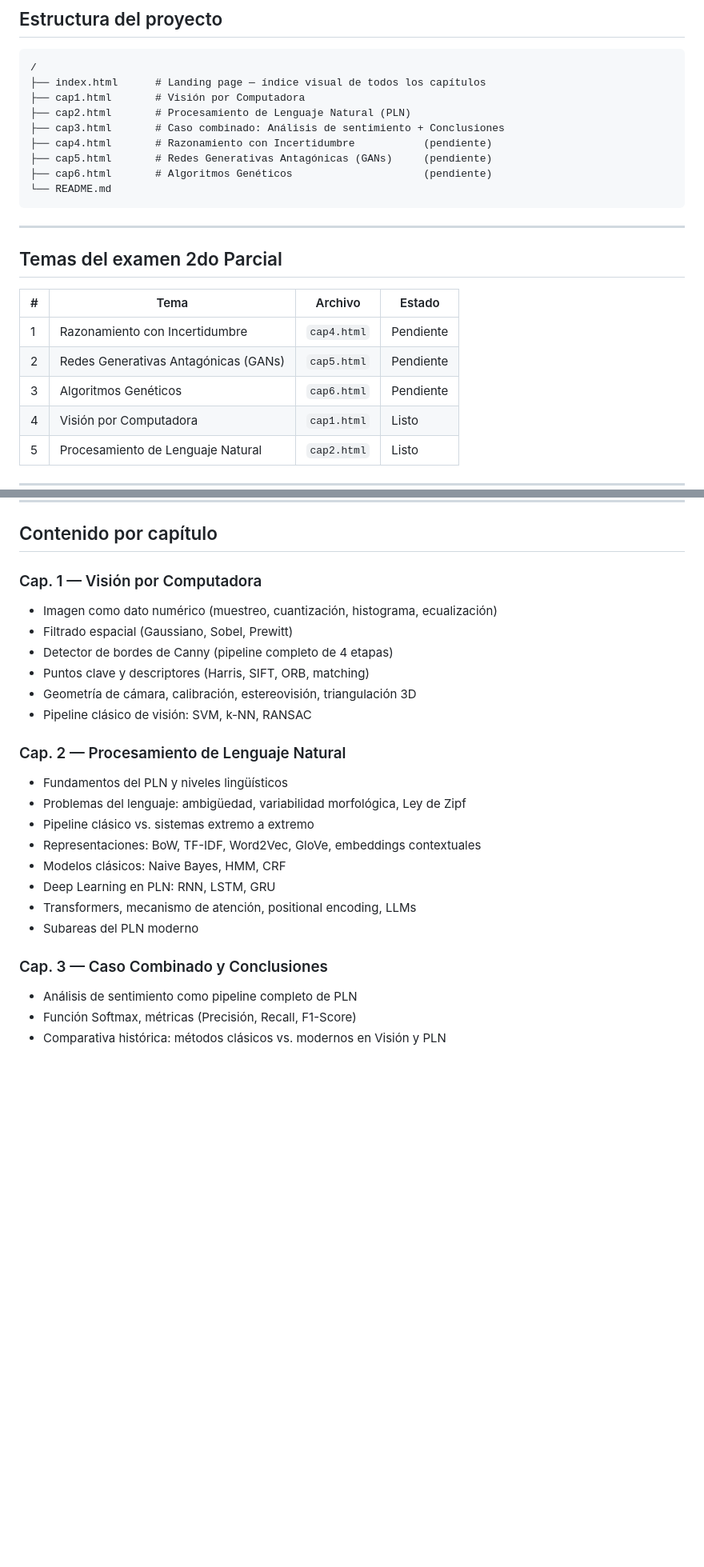
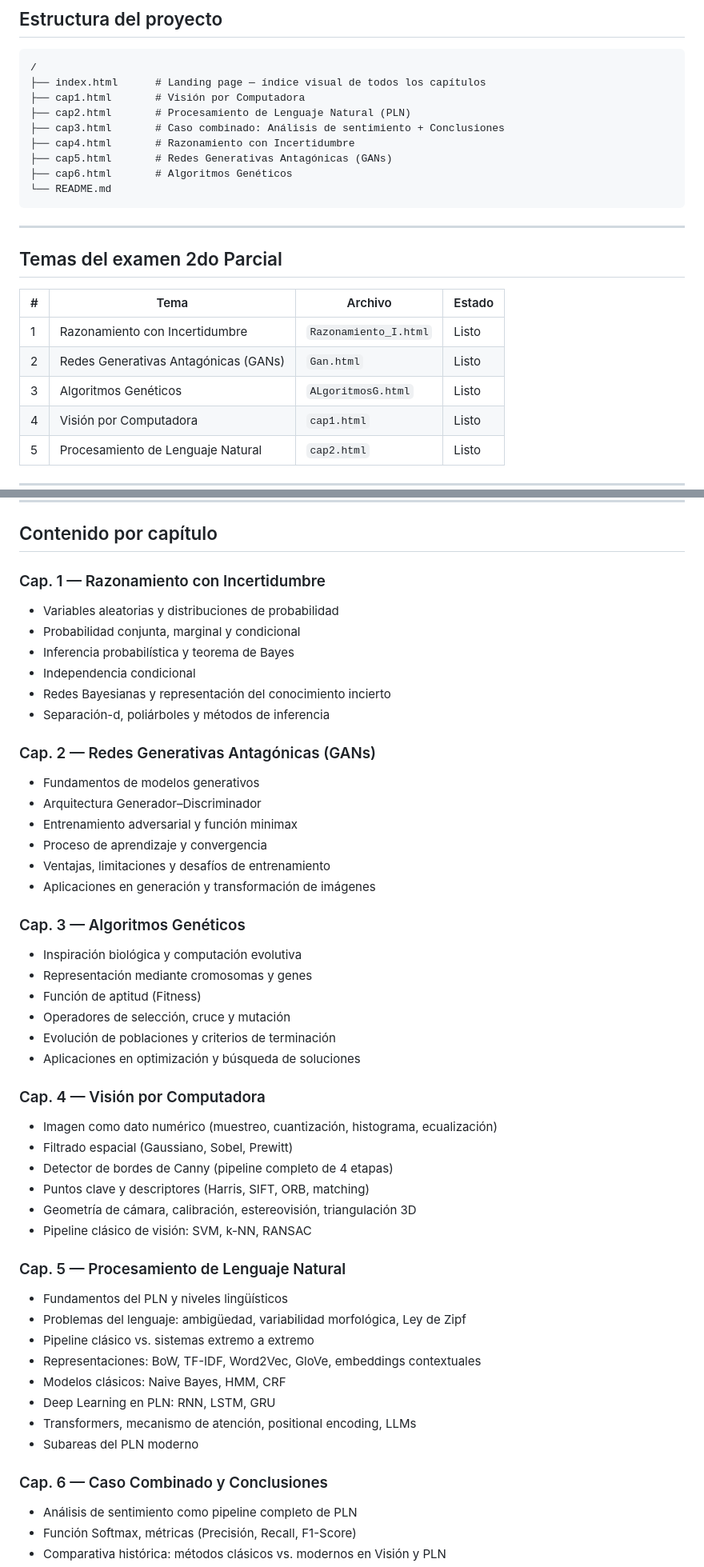
Before and after one commit to Amiddala/IA2SP_Apuntes, a Markdown page: README.md, 2 parts joined by grey strips. Shown at 80% size. Rendered like a GitHub page; blank space fills up the shorter version.

Commit message:
feat(README.md): update readme

````diff
--- a/README.md
+++ b/README.md
@@ -22,9 +22,9 @@ Desplegado en GitHub Pages:
 ├── cap1.html       # Visión por Computadora
 ├── cap2.html       # Procesamiento de Lenguaje Natural (PLN)
 ├── cap3.html       # Caso combinado: Análisis de sentimiento + Conclusiones
-├── cap4.html       # Razonamiento con Incertidumbre           (pendiente)
-├── cap5.html       # Redes Generativas Antagónicas (GANs)     (pendiente)
-├── cap6.html       # Algoritmos Genéticos                     (pendiente)
+├── cap4.html       # Razonamiento con Incertidumbre
+├── cap5.html       # Redes Generativas Antagónicas (GANs)
+├── cap6.html       # Algoritmos Genéticos
 └── README.md
 ```
 
@@ -34,9 +34,9 @@ Desplegado en GitHub Pages:
 
 | # | Tema | Archivo | Estado |
 |---|------|---------|--------|
-| 1 | Razonamiento con Incertidumbre | `cap4.html` |  Pendiente |
-| 2 | Redes Generativas Antagónicas (GANs) | `cap5.html` |  Pendiente |
-| 3 | Algoritmos Genéticos | `cap6.html` |  Pendiente |
+| 1 | Razonamiento con Incertidumbre | `Razonamiento_I.html` |  Listo |
+| 2 | Redes Generativas Antagónicas (GANs) | `Gan.html` |  Listo |
+| 3 | Algoritmos Genéticos | `ALgoritmosG.html` |  Listo |
 | 4 | Visión por Computadora | `cap1.html` |  Listo |
 | 5 | Procesamiento de Lenguaje Natural | `cap2.html` | Listo |
 
@@ -79,7 +79,36 @@ git push origin main
 
 ##  Contenido por capítulo
 
-### Cap. 1 — Visión por Computadora
+### Cap. 1 — Razonamiento con Incertidumbre
+
+* Variables aleatorias y distribuciones de probabilidad
+* Probabilidad conjunta, marginal y condicional
+* Inferencia probabilística y teorema de Bayes
+* Independencia condicional
+* Redes Bayesianas y representación del conocimiento incierto
+* Separación-d, poliárboles y métodos de inferencia
+
+### Cap. 2 — Redes Generativas Antagónicas (GANs)
+
+* Fundamentos de modelos generativos
+* Arquitectura Generador–Discriminador
+* Entrenamiento adversarial y función minimax
+* Proceso de aprendizaje y convergencia
+* Ventajas, limitaciones y desafíos de entrenamiento
+* Aplicaciones en generación y transformación de imágenes
+
+### Cap. 3 — Algoritmos Genéticos
+
+* Inspiración biológica y computación evolutiva
+* Representación mediante cromosomas y genes
+* Función de aptitud (Fitness)
+* Operadores de selección, cruce y mutación
+* Evolución de poblaciones y criterios de terminación
+* Aplicaciones en optimización y búsqueda de soluciones
+
+
+
+### Cap. 4 — Visión por Computadora
 - Imagen como dato numérico (muestreo, cuantización, histograma, ecualización)
 - Filtrado espacial (Gaussiano, Sobel, Prewitt)
 - Detector de bordes de Canny (pipeline completo de 4 etapas)
@@ -87,7 +116,7 @@ git push origin main
 - Geometría de cámara, calibración, estereovisión, triangulación 3D
 - Pipeline clásico de visión: SVM, k-NN, RANSAC
 
-### Cap. 2 — Procesamiento de Lenguaje Natural
+### Cap. 5 — Procesamiento de Lenguaje Natural
 - Fundamentos del PLN y niveles lingüísticos
 - Problemas del lenguaje: ambigüedad, variabilidad morfológica, Ley de Zipf
 - Pipeline clásico vs. sistemas extremo a extremo
@@ -97,7 +126,7 @@ git push origin main
 - Transformers, mecanismo de atención, positional encoding, LLMs
 - Subareas del PLN moderno
 
-### Cap. 3 — Caso Combinado y Conclusiones
+### Cap. 6 — Caso Combinado y Conclusiones
 - Análisis de sentimiento como pipeline completo de PLN
 - Función Softmax, métricas (Precisión, Recall, F1-Score)
 - Comparativa histórica: métodos clásicos vs. modernos en Visión y PLN
````
